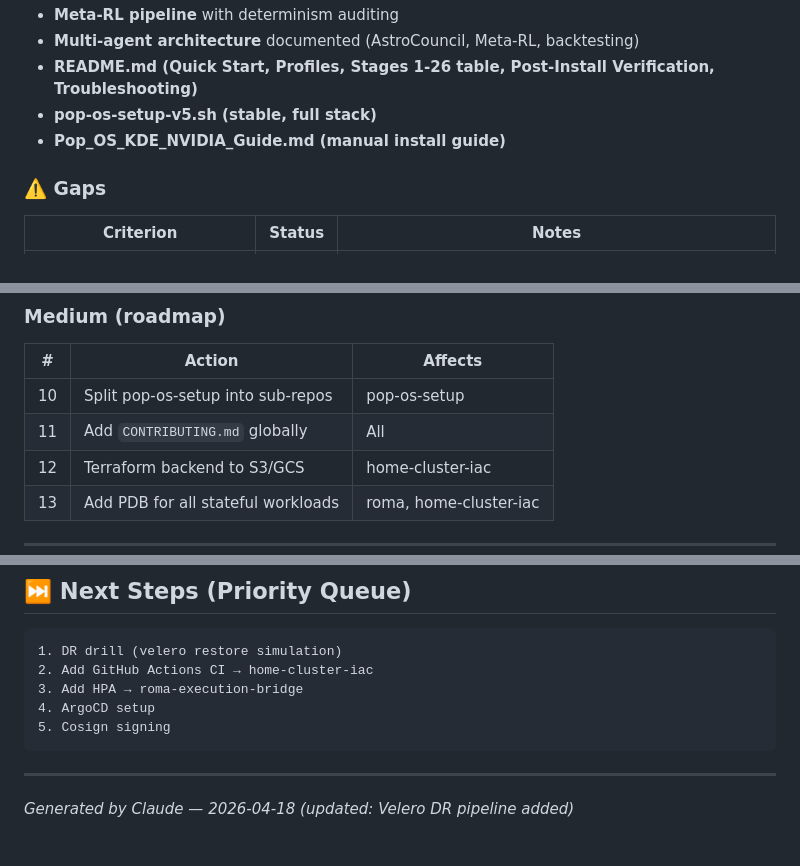
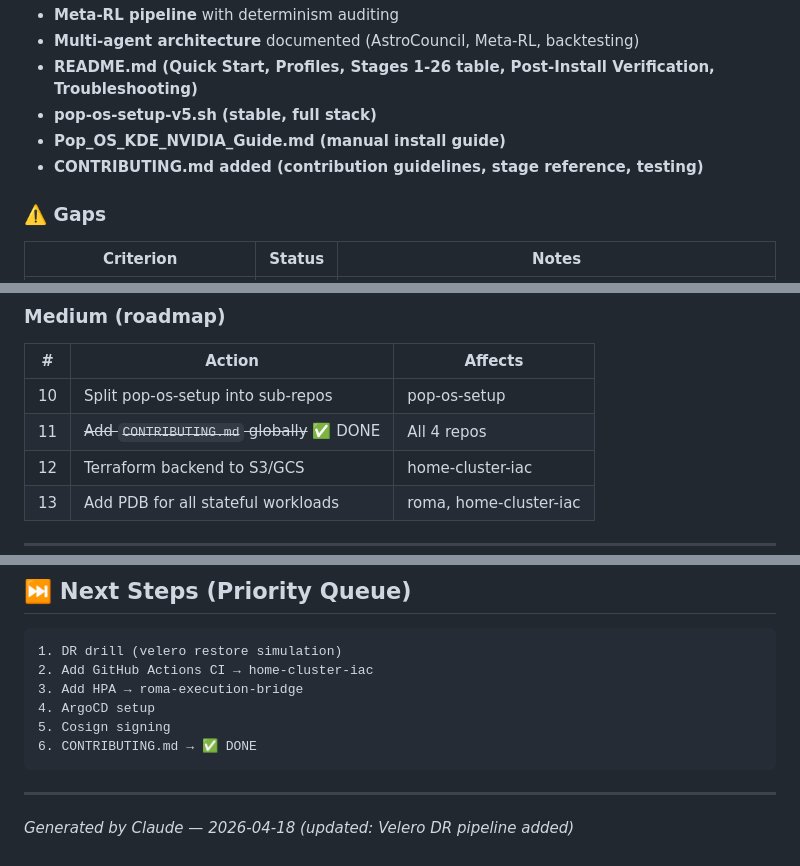
Before and after one commit to mahaasur13-sys/pop-os-setup, a Markdown page: REPOSITORY_AUDIT_mahaasur13-sys_2026-04-18.md, 3 parts joined by grey strips. Rendered like a GitHub page.

````diff
--- a/REPOSITORY_AUDIT_mahaasur13-sys_2026-04-18.md
+++ b/REPOSITORY_AUDIT_mahaasur13-sys_2026-04-18.md
@@ -122,6 +122,7 @@
 - **README.md (Quick Start, Profiles, Stages 1-26 table, Post-Install Verification, Troubleshooting)**
 - **pop-os-setup-v5.sh (stable, full stack)**
 - **Pop_OS_KDE_NVIDIA_Guide.md (manual install guide)**
+- **CONTRIBUTING.md added (contribution guidelines, stage reference, testing)**
 
 ### ⚠️ Gaps
 
@@ -217,7 +217,7 @@
 | # | Action | Affects |
 |---|--------|---------|
 | 10 | Split pop-os-setup into sub-repos | pop-os-setup |
-| 11 | Add `CONTRIBUTING.md` globally | All |
+| 11 | ~~Add `CONTRIBUTING.md` globally~~ ✅ DONE | All 4 repos |
 | 12 | Terraform backend to S3/GCS | home-cluster-iac |
 | 13 | Add PDB for all stateful workloads | roma, home-cluster-iac |
 
@@ -285,6 +285,7 @@
 3. Add HPA → roma-execution-bridge
 4. ArgoCD setup
 5. Cosign signing
+6. CONTRIBUTING.md → ✅ DONE
 ```
 
 ---
````
Also changed, not shown: other parts of REPOSITORY_AUDIT_mahaasur13-sys_2026-04-18.md (+3 -4 lines).
